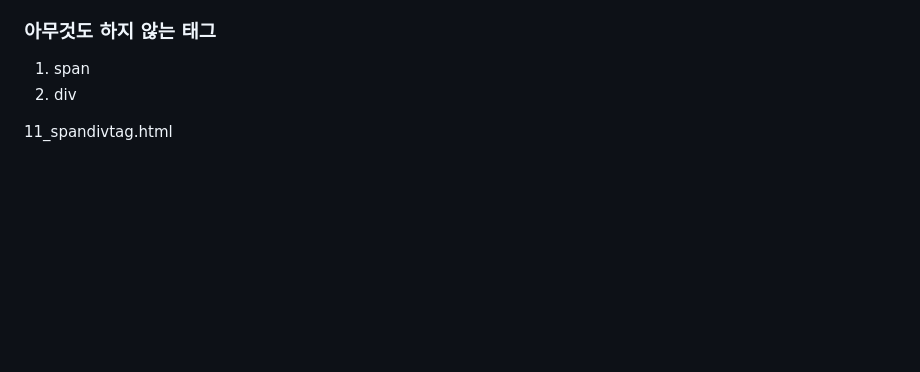
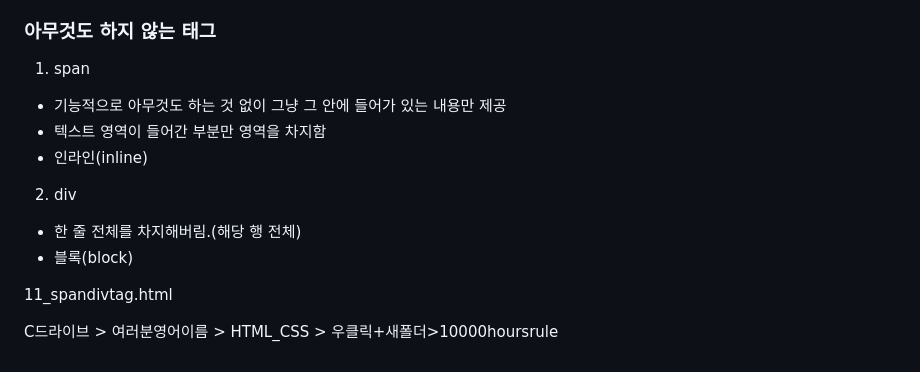
Before and after one commit to NPsky-des/korit_3_html, a Markdown page: learning_log/20250404.md, the part around the change. Drawn GitHub-style; blank space fills up the shorter version.

Commit message:
feat: 20250404 HTML done

```diff
--- a/learning_log/20250404.md
+++ b/learning_log/20250404.md
@@ -431,6 +431,14 @@ number 관련 input 태그
 
 ### 아무것도 하지 않는 태그
 1. span
+  - 기능적으로 아무것도 하는 것 없이 그냥 그 안에 들어가 있는 내용만 제공
+  - 텍스트 영역이 들어간 부분만 영역을 차지함
+  - 인라인(inline)
 2. div
+  - 한 줄 전체를 차지해버림.(해당 행 전체)
+  - 블록(block)
+
 
 11_spandivtag.html
+
+C드라이브 > 여러분영어이름 > HTML_CSS > 우클릭+새폴더>10000hoursrule
```
